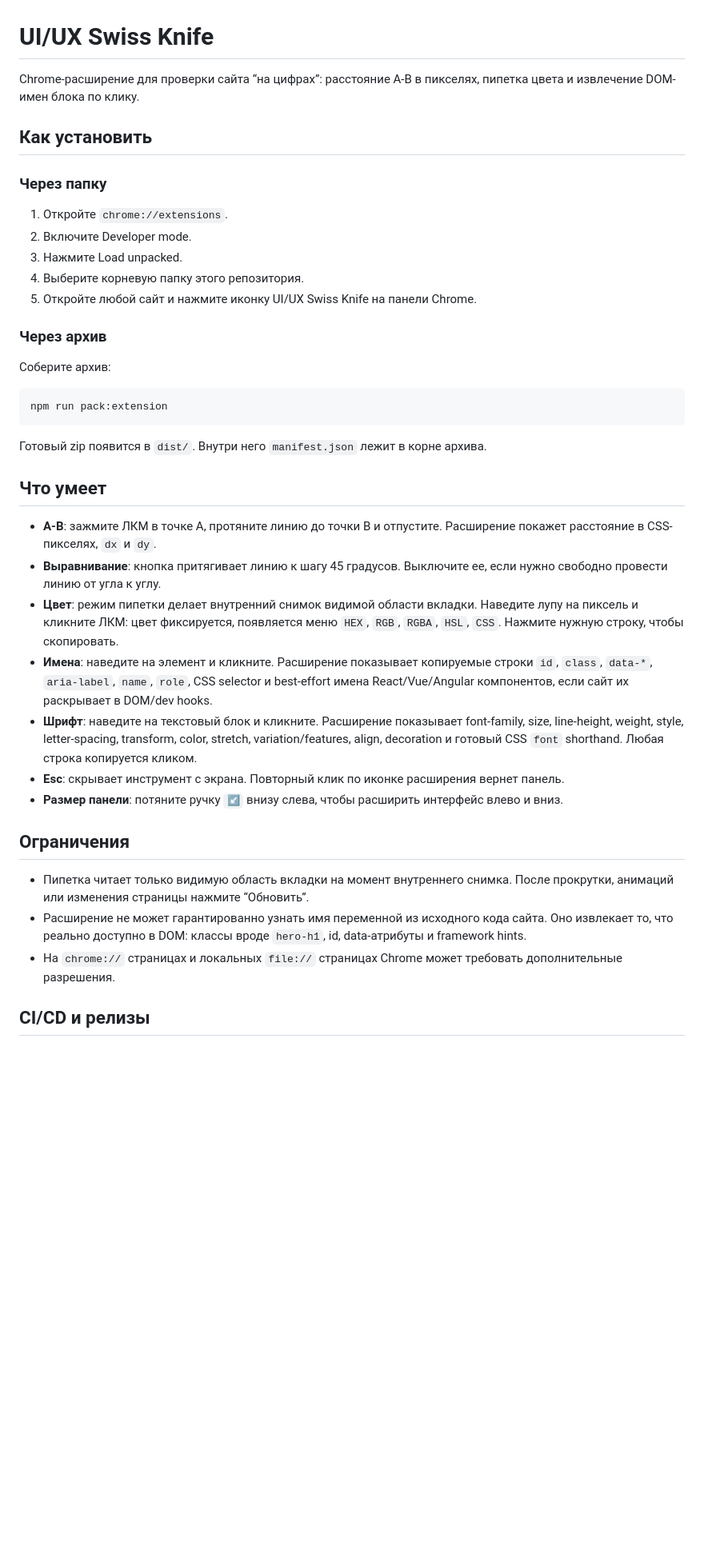
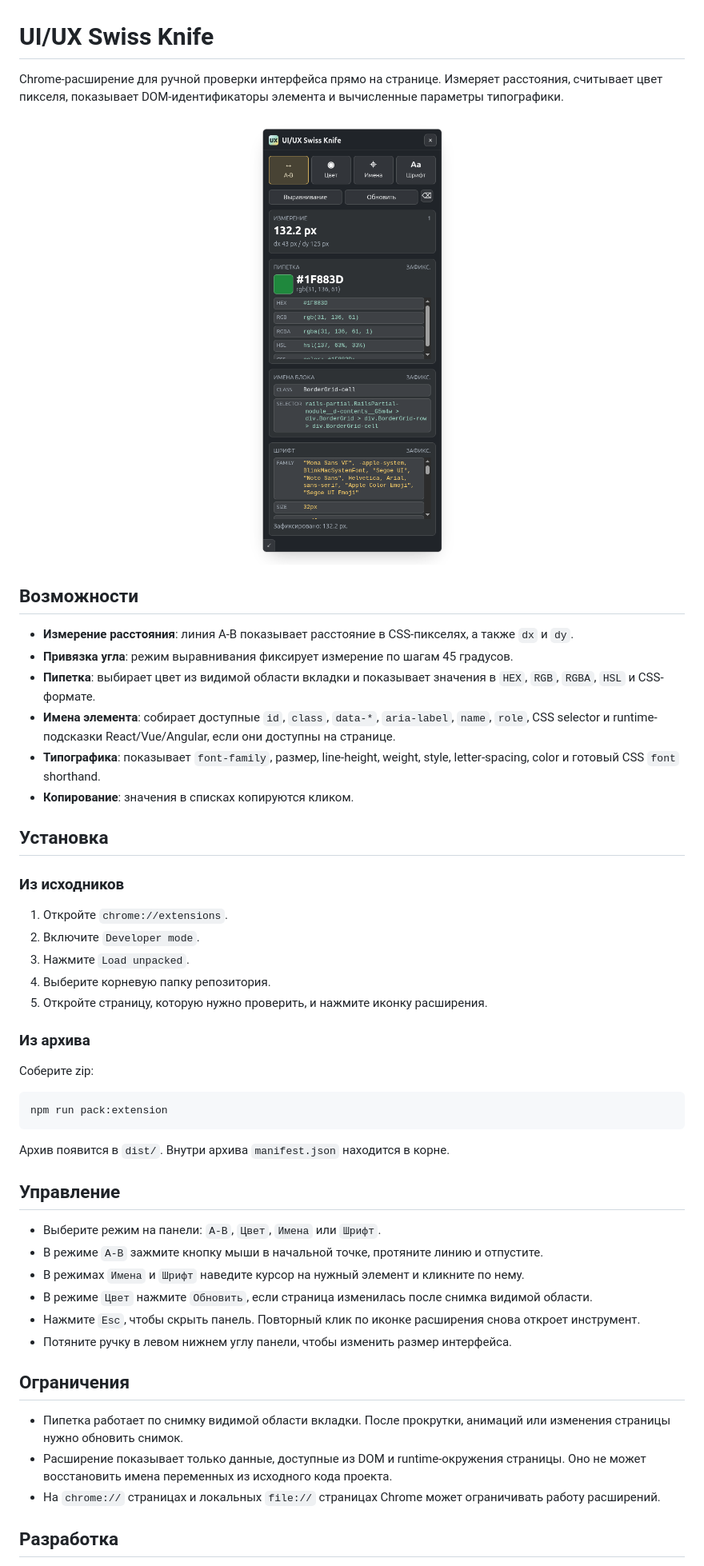
Before and after one commit to mazixs/UI-UX-Swiss-Knife, a Markdown page: README.md, the part around the change printed below. Shown: that part at 80% size. Drawn GitHub-style; pictures changed too: assets/readme/app-panel.png (added); blank space fills up the shorter version.

Commit message:
docs: polish readme

````diff
--- a/README.md
+++ b/README.md
@@ -1,42 +1,54 @@
 # UI/UX Swiss Knife
 
-Chrome-расширение для проверки сайта “на цифрах”: расстояние A-B в пикселях, пипетка цвета и извлечение DOM-имен блока по клику.
+Chrome-расширение для ручной проверки интерфейса прямо на странице. Измеряет расстояния, считывает цвет пикселя, показывает DOM-идентификаторы элемента и вычисленные параметры типографики.
 
-## Как установить
+<p align="center">
+  <img src="assets/readme/app-panel.png" alt="UI/UX Swiss Knife в работе" width="360">
+</p>
 
-### Через папку
+## Возможности
+
+- **Измерение расстояния**: линия A-B показывает расстояние в CSS-пикселях, а также `dx` и `dy`.
+- **Привязка угла**: режим выравнивания фиксирует измерение по шагам 45 градусов.
+- **Пипетка**: выбирает цвет из видимой области вкладки и показывает значения в `HEX`, `RGB`, `RGBA`, `HSL` и CSS-формате.
+- **Имена элемента**: собирает доступные `id`, `class`, `data-*`, `aria-label`, `name`, `role`, CSS selector и runtime-подсказки React/Vue/Angular, если они доступны на странице.
+- **Типографика**: показывает `font-family`, размер, line-height, weight, style, letter-spacing, color и готовый CSS `font` shorthand.
+- **Копирование**: значения в списках копируются кликом.
+
+## Установка
+
+### Из исходников
 
 1. Откройте `chrome://extensions`.
-2. Включите Developer mode.
-3. Нажмите Load unpacked.
-4. Выберите корневую папку этого репозитория.
-5. Откройте любой сайт и нажмите иконку UI/UX Swiss Knife на панели Chrome.
+2. Включите `Developer mode`.
+3. Нажмите `Load unpacked`.
+4. Выберите корневую папку репозитория.
+5. Откройте страницу, которую нужно проверить, и нажмите иконку расширения.
 
-### Через архив
+### Из архива
 
-Соберите архив:
+Соберите zip:
 
 ```bash
 npm run pack:extension
 ```
 
-Готовый zip появится в `dist/`. Внутри него `manifest.json` лежит в корне архива.
+Архив появится в `dist/`. Внутри архива `manifest.json` находится в корне.
 
-## Что умеет
+## Управление
 
-- **A-B**: зажмите ЛКМ в точке A, протяните линию до точки B и отпустите. Расширение покажет расстояние в CSS-пикселях, `dx` и `dy`.
-- **Выравнивание**: кнопка притягивает линию к шагу 45 градусов. Выключите ее, если нужно свободно провести линию от угла к углу.
-- **Цвет**: режим пипетки делает внутренний снимок видимой области вкладки. Наведите лупу на пиксель и кликните ЛКМ: цвет фиксируется, появляется меню `HEX`, `RGB`, `RGBA`, `HSL`, `CSS`. Нажмите нужную строку, чтобы скопировать.
-- **Имена**: наведите на элемент и кликните. Расширение показывает копируемые строки `id`, `class`, `data-*`, `aria-label`, `name`, `role`, CSS selector и best-effort имена React/Vue/Angular компонентов, если сайт их раскрывает в DOM/dev hooks.
-- **Шрифт**: наведите на текстовый блок и кликните. Расширение показывает font-family, size, line-height, weight, style, letter-spacing, transform, color, stretch, variation/features, align, decoration и готовый CSS `font` shorthand. Любая строка копируется кликом.
-- **Esc**: скрывает инструмент с экрана. Повторный клик по иконке расширения вернет панель.
-- **Размер панели**: потяните ручку `↙` внизу слева, чтобы расширить интерфейс влево и вниз.
+- Выберите режим на панели: `A-B`, `Цвет`, `Имена` или `Шрифт`.
+- В режиме `A-B` зажмите кнопку мыши в начальной точке, протяните линию и отпустите.
+- В режимах `Имена` и `Шрифт` наведите курсор на нужный элемент и кликните по нему.
+- В режиме `Цвет` нажмите `Обновить`, если страница изменилась после снимка видимой области.
+- Нажмите `Esc`, чтобы скрыть панель. Повторный клик по иконке расширения снова откроет инструмент.
+- Потяните ручку в левом нижнем углу панели, чтобы изменить размер интерфейса.
 
 ## Ограничения
 
-- Пипетка читает только видимую область вкладки на момент внутреннего снимка. После прокрутки, анимаций или изменения страницы нажмите “Обновить”.
-- Расширение не может гарантированно узнать имя переменной из исходного кода сайта. Оно извлекает то, что реально доступно в DOM: классы вроде `hero-h1`, id, data-атрибуты и framework hints.
-- На `chrome://` страницах и локальных `file://` страницах Chrome может требовать дополнительные разрешения.
+- Пипетка работает по снимку видимой области вкладки. После прокрутки, анимаций или изменения страницы нужно обновить снимок.
+- Расширение показывает только данные, доступные из DOM и runtime-окружения страницы. Оно не может восстановить имена переменных из исходного кода проекта.
+- На `chrome://` страницах и локальных `file://` страницах Chrome может ограничивать работу расширений.
 
-## CI/CD и релизы
+## Разработка
 
````
Also changed, not shown: other parts of README.md (+27 -12 lines).
